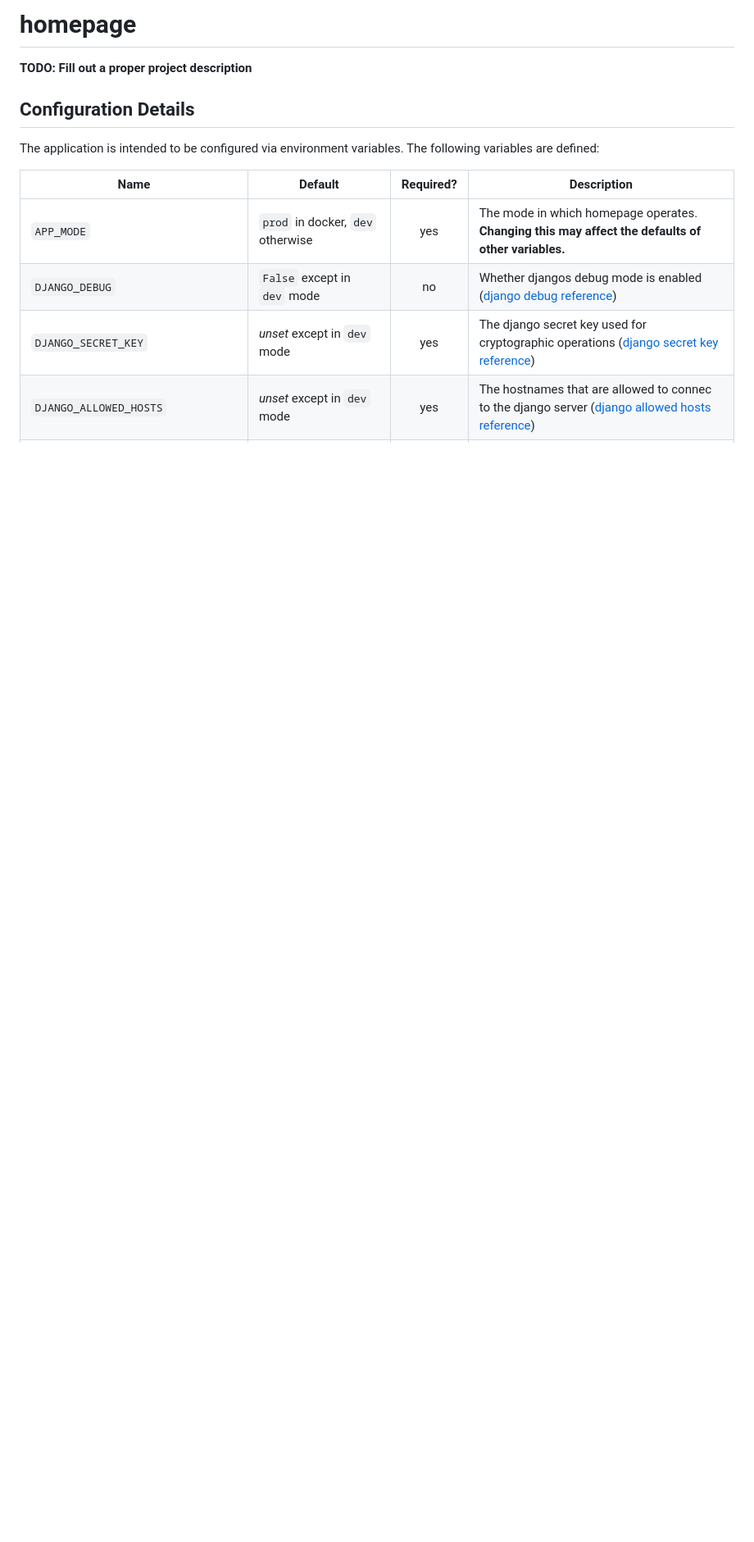
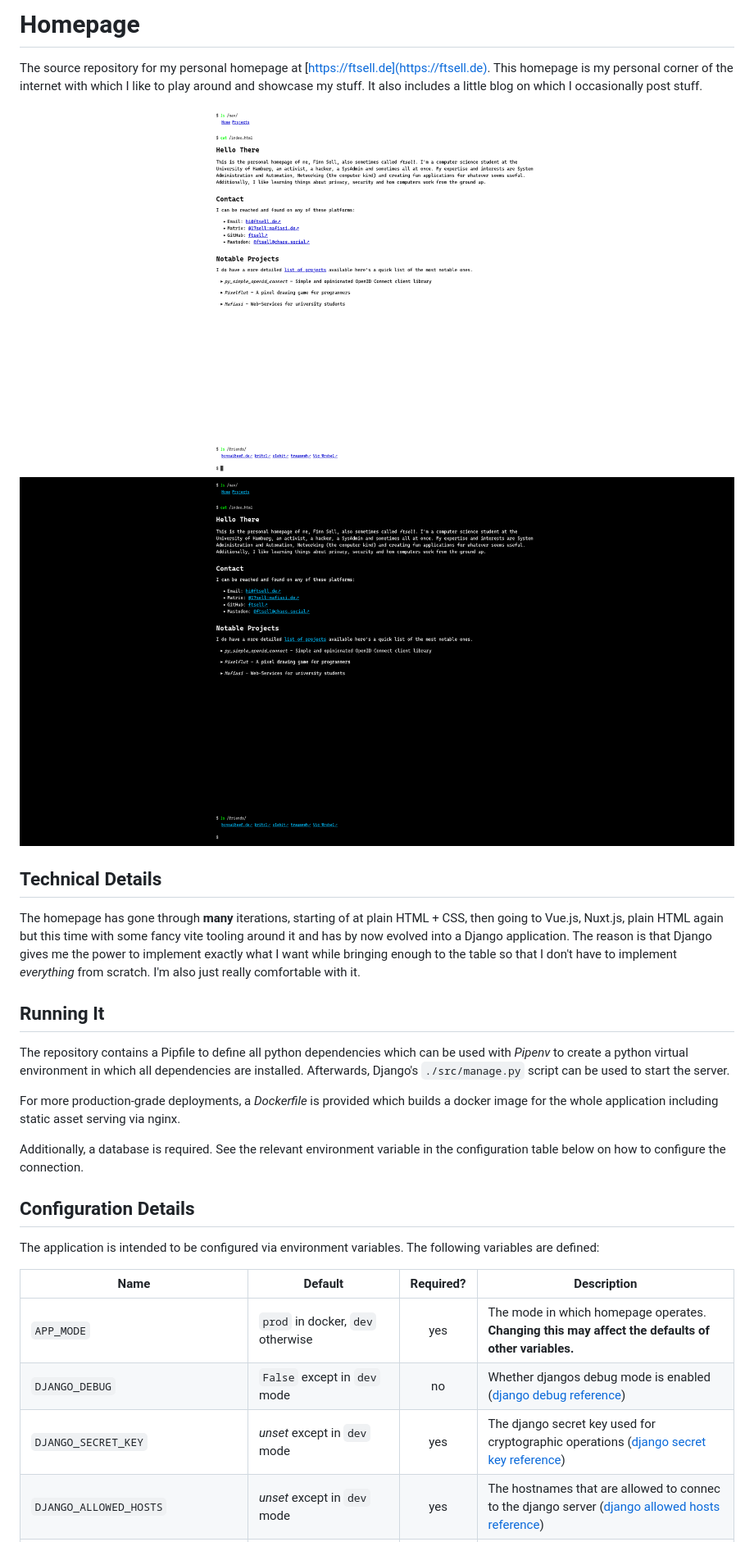
Before and after one commit to lilioid/homepage, a Markdown page: README.md, the part around the change printed below. Shown: that part at 82% size. Rendered like a GitHub page; pictures changed too: .screenshot-dark.png (added), .screenshot-light.png (added); blank space fills up the shorter version.

```diff
--- a/README.md
+++ b/README.md
@@ -1,15 +1,40 @@
-# homepage
+# Homepage
 
-**TODO: Fill out a proper project description**
+The source repository for my personal homepage at [https://ftsell.de](https://ftsell.de).
+This homepage is my personal corner of the internet with which I like to play around and showcase my stuff.
+It also includes a little blog on which I occasionally post stuff.
+
+![Light-Mode Screenshot](./.screenshot-light.png)
+![Dark-Mode Screenshot](./.screenshot-dark.png)
+
+## Technical Details
+
+The homepage has gone through **many** iterations, starting of at plain HTML + CSS, then going to Vue.js, Nuxt.js,
+plain HTML again but this time with some fancy vite tooling around it and has by now evolved into a Django application.
+The reason is that Django gives me the power to implement exactly what I want while bringing enough to the table so that
+I don't have to implement *everything* from scratch.
+I'm also just really comfortable with it.
+
+## Running It
+
+The repository contains a Pipfile to define all python dependencies which can be used with *Pipenv* to create a
+python virtual environment in which all dependencies are installed. Afterwards, Django's `./src/manage.py` script can
+be used to start the server.
+
+For more production-grade deployments, a *Dockerfile* is provided which builds a docker image for the whole application
+including static asset serving via nginx.
+
+Additionally, a database is required.
+See the relevant environment variable in the configuration table below on how to configure the connection.
 
 ## Configuration Details
 
 The application is intended to be configured via environment variables.
 The following variables are defined:
 
-| Name                              | Default                           | Required? | Description                                                                                                                  |
-|-----------------------------------|-----------------------------------|:---------:|------------------------------------------------------------------------------------------------------------------------------|
-| `APP_MODE`                        | `prod` in docker, `dev` otherwise |    yes    | The mode in which homepage operates.<br>**Changing this may affect the defaults of other variables.** |
-| `DJANGO_DEBUG`                    | `False` except in `dev` mode      |    no     | Whether djangos debug mode is enabled ([django debug reference](https://docs.djangoproject.com/en/dev/ref/settings/#std-setting-DEBUG)) |
+| Name                              | Default                           | Required? | Description                                                                                                                                                         |
+|-----------------------------------|-----------------------------------|:---------:|---------------------------------------------------------------------------------------------------------------------------------------------------------------------|
+| `APP_MODE`                        | `prod` in docker, `dev` otherwise |    yes    | The mode in which homepage operates.<br>**Changing this may affect the defaults of other variables.**                                                               |
+| `DJANGO_DEBUG`                    | `False` except in `dev` mode      |    no     | Whether djangos debug mode is enabled ([django debug reference](https://docs.djangoproject.com/en/dev/ref/settings/#std-setting-DEBUG))                             |
 | `DJANGO_SECRET_KEY`               | *unset* except in `dev` mode      |    yes    | The django secret key used for cryptographic operations ([django secret key reference](https://docs.djangoproject.com/en/dev/ref/settings/#std-setting-SECRET_KEY)) |
 | `DJANGO_ALLOWED_HOSTS`            | *unset* except in `dev` mode      |    yes    | The hostnames that are allowed to connec to the django server ([django allowed hosts reference](https://docs.djangoproject.com/en/dev/ref/settings/#allowed-hosts)) |
```
Also changed, not shown: other parts of README.md (+11 -14 lines).
